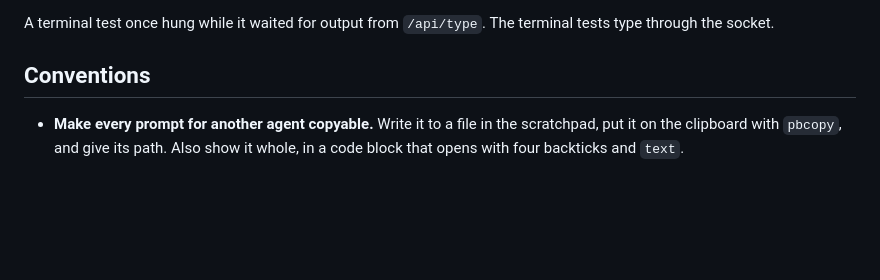
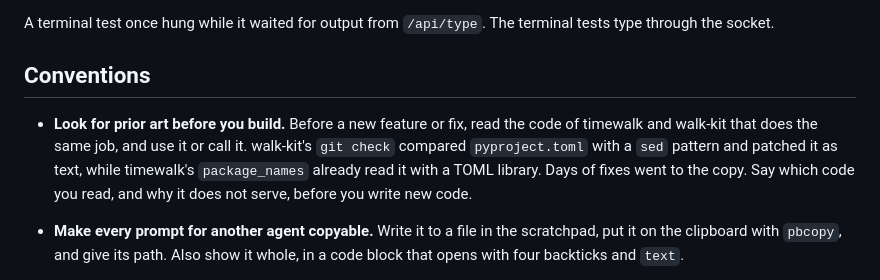
Before and after one commit to rahuldave/timewalk, a Markdown page: CLAUDE.md, the part around the change. GitHub-like rendering; blank space fills up the shorter version.

Commit message:
CLAUDE.md: look for prior art before you build
walk-kit's git check compared pyproject.toml with a sed pattern while timewalk's package_names
already read it with a TOML library.

Coded using Claude

```diff
--- a/CLAUDE.md
+++ b/CLAUDE.md
@@ -141,6 +141,11 @@ A terminal test once hung while it waited for output from `/api/type`. The termi
 socket.
 
 ## Conventions
+
+- **Look for prior art before you build.** Before a new feature or fix, read the code of timewalk and walk-kit that
+  does the same job, and use it or call it. walk-kit's `git check` compared `pyproject.toml` with a `sed` pattern and
+  patched it as text, while timewalk's `package_names` already read it with a TOML library. Days of fixes went to the
+  copy. Say which code you read, and why it does not serve, before you write new code.
 
 - **Make every prompt for another agent copyable.** Write it to a file in the scratchpad, put it on the clipboard with
   `pbcopy`, and give its path. Also show it whole, in a code block that opens
```
